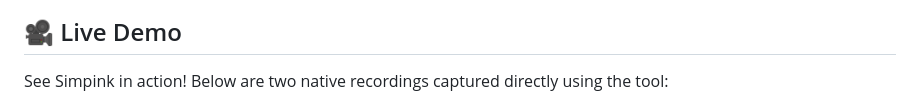
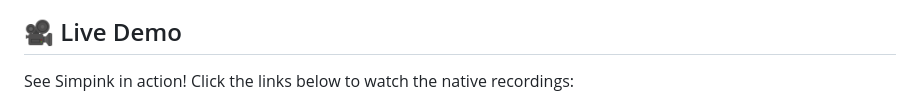
Before and after one commit to akshayai1996/Simpink, a Markdown page: README.md, the part around one of its changes. GitHub-like rendering.

Commit message:
Fix: Making demo recordings clickable and accessible

```diff
--- a/README.md
+++ b/README.md
@@ -6,5 +6,5 @@
 
 ## 🎥 Live Demo
 
-See Simpink in action! Below are two native recordings captured directly using the tool:
+See Simpink in action! Click the links below to watch the native recordings:
 
```
Also changed, not shown: other parts of README.md (+2 -5 lines).
